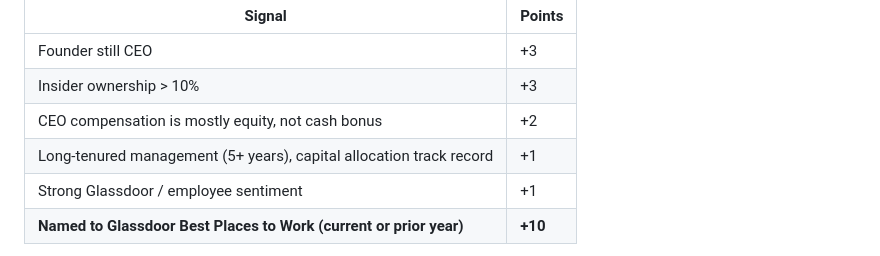
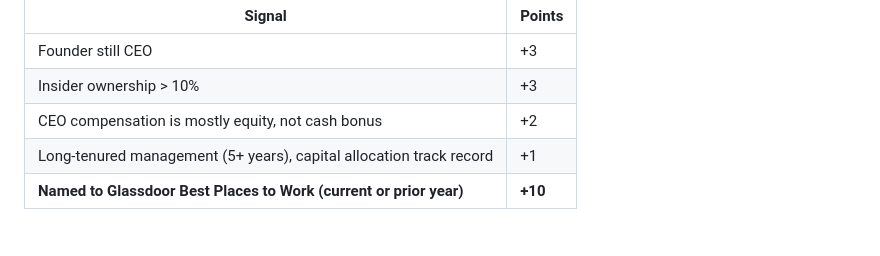
Before and after one commit to devangdshah/investment-research-hub, a Markdown page: investment-screen.md, the part around the change. GitHub-like rendering.

Commit message:
Remove duplicate Glassdoor sentiment criterion

```diff
--- a/investment-screen.md
+++ b/investment-screen.md
@@ -134,7 +134,6 @@ A founder, family, or highly aligned CEO with significant skin in the game (idea
 | Insider ownership > 10% | +3 |
 | CEO compensation is mostly equity, not cash bonus | +2 |
 | Long-tenured management (5+ years), capital allocation track record | +1 |
-| Strong Glassdoor / employee sentiment | +1 |
 | **Named to Glassdoor Best Places to Work (current or prior year)** | **+10** |
 
 > **Glassdoor Best Places to Work**: This is a rare and meaningful signal — it reflects employee trust, leadership quality, mission clarity, and cultural strength. Companies where employees are genuinely engaged and proud to work tend to attract top talent, retain it, and execute better over time. Always verify via the current Glassdoor Best Places to Work list. Award the full +10 only for confirmed list inclusion; award +3–5 for a high Glassdoor rating (4.2+) without explicit list inclusion.
```
